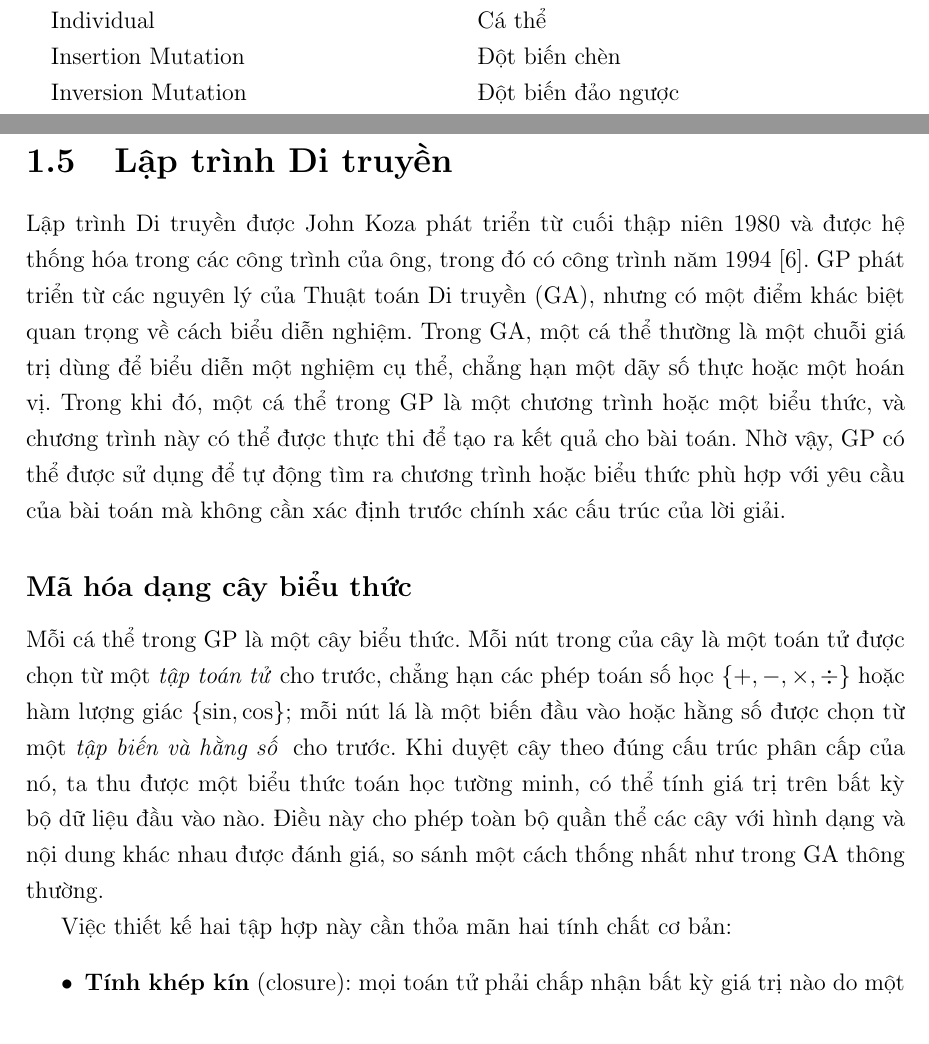
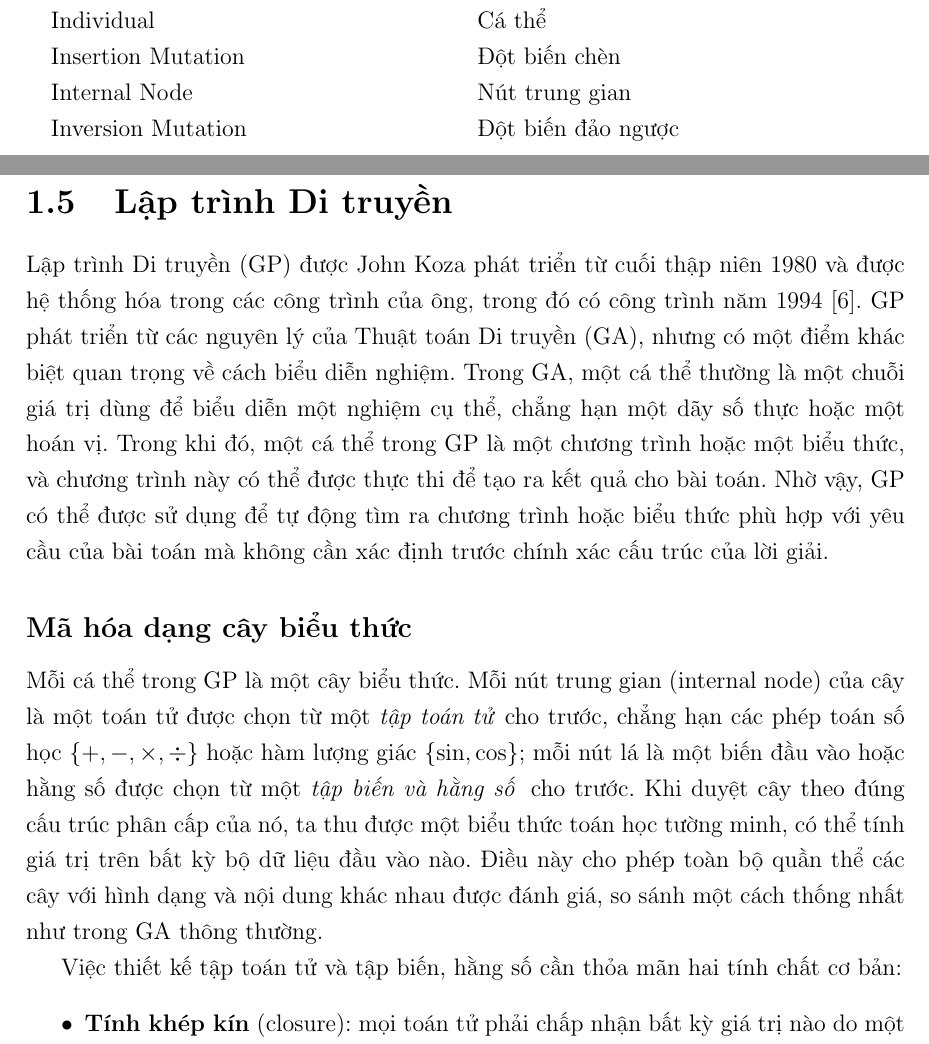
Before and after one commit to thiennguyen37-qn/Optimization-Theory---Genetic-Algorithm, a LaTeX thesis (report/REPORT.tex, which reads report/chapters/chuong1_co_so_ly_thuyet.tex, report/chapters/danh_muc_thuat_ngu.tex): two parts of pages 6 and 22 of 52, joined at a grey line, cut so that both start at the same text. Compiled offline with pdfLaTeX.

Commit message:
Clarify GP terminology: add (GP) abbreviation and internal-node term
Add the GP initialism at first use, name the two operator/terminal
sets explicitly instead of "hai tập hợp này", and rename "nút trong"
to "nút trung gian" (internal node) with a matching glossary entry.

Co-Authored-By: Claude Sonnet 5 <noreply@anthropic.com>

```diff
--- a/report/chapters/chuong1_co_so_ly_thuyet.tex
+++ b/report/chapters/chuong1_co_so_ly_thuyet.tex
@@ -899,7 +899,7 @@ biến được trình bày dưới đây.
 \section{Lập trình Di truyền}
 \label{sec:gp}
 
-Lập trình Di truyền được John Koza phát triển từ cuối thập niên 1980
+Lập trình Di truyền (GP) được John Koza phát triển từ cuối thập niên 1980
 và được hệ thống hóa trong các công trình của ông, trong đó có công
 trình năm 1994 [6]. GP phát triển từ các nguyên lý của Thuật toán Di
 truyền (GA), nhưng có một điểm khác biệt quan trọng về cách biểu diễn
@@ -913,8 +913,9 @@ xác định trước chính xác cấu trúc của lời giải.
 
 \subsection*{Mã hóa dạng cây biểu thức}
 
-Mỗi cá thể trong GP là một cây biểu thức. Mỗi nút trong của cây là một
-toán tử được chọn từ một \textit{tập toán tử} cho trước, chẳng hạn các
+Mỗi cá thể trong GP là một cây biểu thức. Mỗi nút trung gian
+(internal node) của cây là một toán tử được chọn từ một \textit{tập
+toán tử} cho trước, chẳng hạn các
 phép toán số học $\{+,-,\times,\div\}$ hoặc hàm lượng giác
 $\{\sin,\cos\}$; mỗi nút lá là một biến đầu vào hoặc hằng số được chọn
 từ một \textit{tập biến và hằng số} cho trước. Khi duyệt cây theo đúng
@@ -923,7 +924,8 @@ minh, có thể tính giá trị trên bất kỳ bộ dữ liệu đầu vào n
 cho phép toàn bộ quần thể các cây với hình dạng và nội dung khác nhau
 được đánh giá, so sánh một cách thống nhất như trong GA thông thường.
 
-Việc thiết kế hai tập hợp này cần thỏa mãn hai tính chất cơ bản:
+Việc thiết kế tập toán tử và tập biến, hằng số cần thỏa mãn hai tính
+chất cơ bản:
 \begin{itemize}
     \item \textbf{Tính khép kín} (closure): mọi toán tử phải chấp
     nhận bất kỳ giá trị nào do một toán tử khác hoặc một nút lá trả
--- a/report/chapters/danh_muc_thuat_ngu.tex
+++ b/report/chapters/danh_muc_thuat_ngu.tex
@@ -42,6 +42,7 @@ Gradient                            & Vector đạo hàm riêng \\
 Hoist Mutation                      & Đột biến rút gọn \\
 Individual                          & Cá thể \\
 Insertion Mutation                  & Đột biến chèn \\
+Internal Node                       & Nút trung gian \\
 Inversion Mutation                  & Đột biến đảo ngược \\
 Local Optimum                       & Cực trị cục bộ \\
 Local Search                        & Tìm kiếm cục bộ \\
```
Also changed, not shown: report/chapters/chuong1_co_so_ly_thuyet.tex (4 more changed lines).
